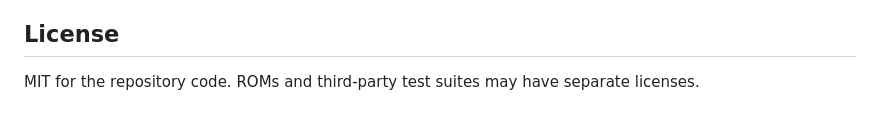
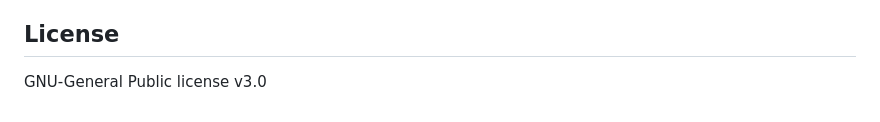
Before and after one commit to icealys5454-ship-it/SNES-HOLOCRON-EMULATOR, a Markdown page: README.md, the part around the change. Drawn GitHub-style.

```diff
--- a/README.md
+++ b/README.md
@@ -126,4 +126,4 @@ See:
 
 ## License
 
-MIT for the repository code. ROMs and third-party test suites may have separate licenses.
+GNU-General Public license v3.0
```
